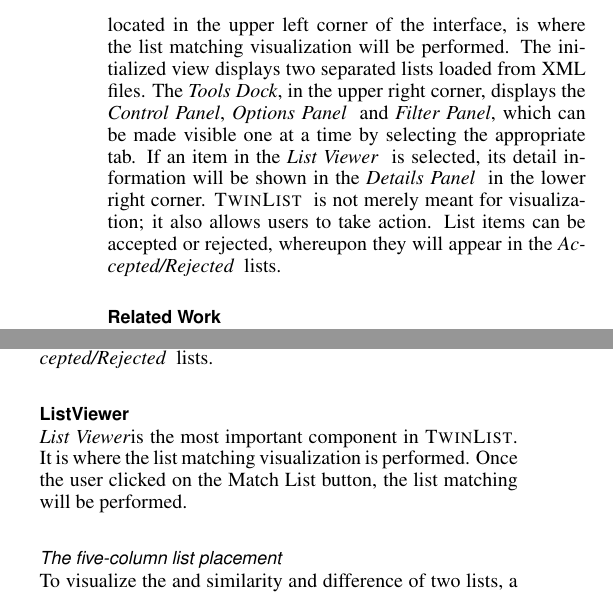
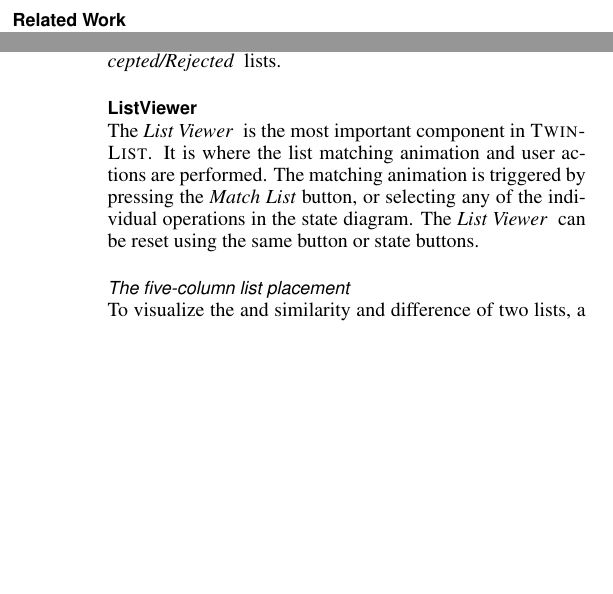
Before and after one commit to samehkhamis/twinlist, a LaTeX document (TwinList/documents/latex/twinlist.tex): two parts of the columns of page 2 of 9 before the commit and two parts of the columns of pages 1 and 3 of 9 after it, joined at a grey line, cut at the place of the change, the shorter picture padded with empty space. Compiled offline with pdfLaTeX.

Commit message:
- removed a duplicate paragraph from introduction - minor edit to ListViewer intro

```diff
--- a/TwinList/documents/latex/twinlist.tex
+++ b/TwinList/documents/latex/twinlist.tex
@@ -103,8 +103,6 @@
 
 Our goal was to design a visualization that allows users to quickly answer the dual questions ``What is the same between these two lists?'' and ``What is different between these two lists?'', quickly, accurately and effortlessly. We address these aspects of the list comparison problem in our visualization tool, \TwinList. Using a spatial organization of data, we provide an intuitive way for users to quickly differentiate between items that are the same and those that differ in two lists of data. We abstract complicated similarity logic by categorizing items as ``identical'' when they are the same in both lists, ``unique'' when they appear in only one lists, and ``similar'' when the same item has different attributes in each list. We map these three categories to a workflow and use animation to help users understand each step of the list comparison process. In addition, \TwinList~ provides sorting, filtering, and grouping functionality to allow users to explore different aspects of the data. Finally, the application supports choosing items that are relevant or irrelevant, helping users reach a strong conclusion.
 
-\TwinList's interface consists of four major components: the \ListViewer, \Tools, \AcceptedRejected~ lists and \Details, as shown in (Figure~\ref{fig:interface}). The \ListViewer, located in the upper left corner of the interface, is where the list matching visualization will be performed. The initialized view displays two separated lists loaded from XML files. The \Tools, in the upper right corner, displays the \Controls, \Options~ and \Filters, which can be made visible one at a time by selecting the appropriate tab. If an item in the \ListViewer~ is selected, its detail information will be shown in the \Details~ in the lower right corner. \TwinList~ is not merely meant for visualization; it also allows users to take action. List items can be accepted or rejected, whereupon they will appear in the \AcceptedRejected~ lists.
-
 \begin{figure*}[t]
 \begin{center}
 \includegraphics[width=1\linewidth]{img/interface2.png}
@@ -126,7 +124,7 @@
 \TwinList's interface consists of four major components: the \ListViewer, \Tools, \AcceptedRejected~ lists and \Details, as shown in (Figure~\ref{fig:interface}). The \ListViewer, located in the upper left corner of the interface, is where the list matching visualization will be performed. The initialized view displays two separated lists loaded from XML files. The \Tools, in the upper right corner, displays the \Controls, \Options~ and \Filters, which can be made visible one at a time by selecting the appropriate tab. If an item in the \ListViewer~ is selected, its detail information will be shown in the \Details~ in the lower right corner. \TwinList~ is not merely meant for visualization; it also allows users to take action. List items can be accepted or rejected, whereupon they will appear in the \AcceptedRejected~ lists.
 
 \subsection{ListViewer}
- \ListViewer is the most important component in \TwinList. It is where the list matching visualization is performed. Once the user clicked on the Match List button, the list matching will be performed.
+The  \ListViewer~ is the most important component in \TwinList. It is where the list matching animation and user actions are performed. The matching animation is triggered by pressing the \textit{Match List} button, or selecting any of the individual operations in the state diagram. The \ListViewer~ can be reset using the same button or state buttons.
 
 \subsubsection{The five-column list placement}
 To visualize the and similarity and difference of two lists, a five-column list placement is used in \TwinList. We used a different color tone to separate the two lists. That is, the items in the yellowish color columns are belong to the first list, while the ones in bluish columns are belong to the other list.
```
